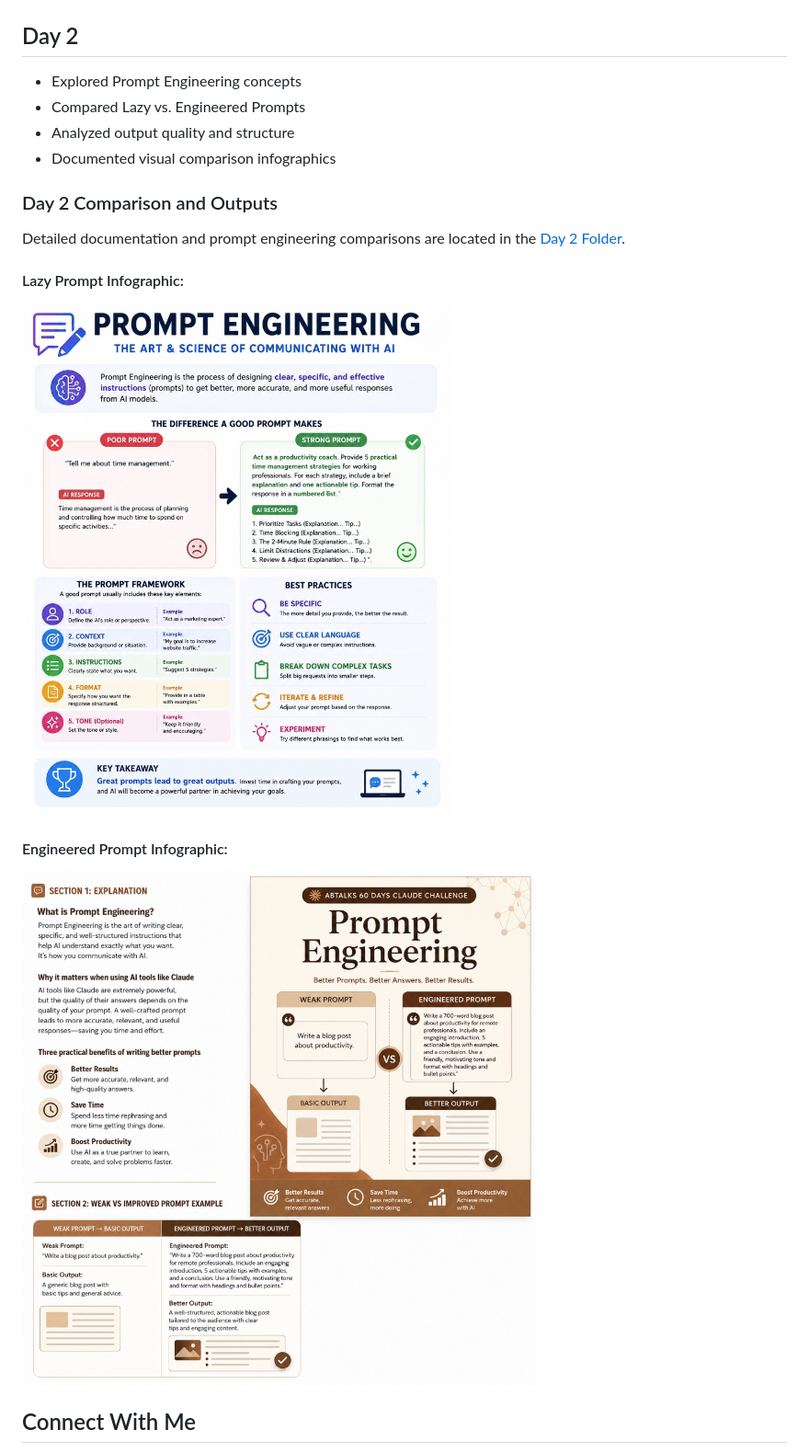
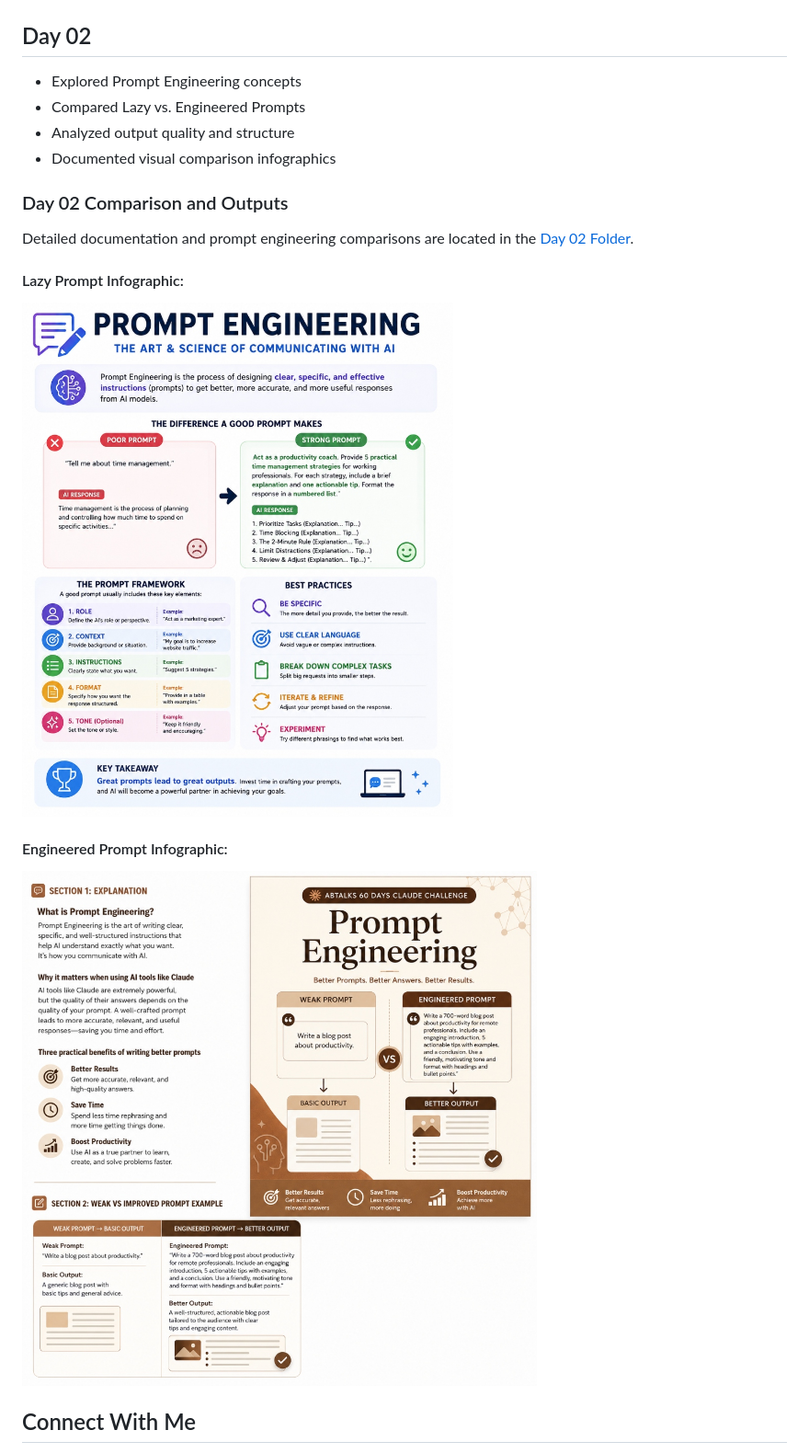
Before and after one commit to Rajeshydv07/60-day-claude-challenge-, a Markdown page: README.md, the part around the change. Shown: that part at 92% size. Drawn GitHub-style.

Commit message:
Day 02: Rename Day2 folder to day02 and adjust files/paths to match

```diff
--- a/README.md
+++ b/README.md
@@ -21,21 +21,21 @@ Hi, I'm Rajesh Yadav, a B.Tech Computer Science student.
 ### Day 1 Profile and Portrait
 ![Day 1 Setup](day01/day01_setup.png)
 
-## Day 2
+## Day 02
 
 * Explored Prompt Engineering concepts
 * Compared Lazy vs. Engineered Prompts
 * Analyzed output quality and structure
 * Documented visual comparison infographics
 
-### Day 2 Comparison and Outputs
-Detailed documentation and prompt engineering comparisons are located in the [Day 2 Folder](Day2/day2.md).
+### Day 02 Comparison and Outputs
+Detailed documentation and prompt engineering comparisons are located in the [Day 02 Folder](day02/day02.md).
 
 #### Lazy Prompt Infographic:
-![Lazy Prompt Infographic](Day2/day2_lazy.jpg)
+![Lazy Prompt Infographic](day02/day02_lazy.jpg)
 
 #### Engineered Prompt Infographic:
-![Engineered Prompt Infographic](Day2/day2_engineered.jpg)
+![Engineered Prompt Infographic](day02/day02_engineered.jpg)
 
 ## Connect With Me
 
```
Also changed, not shown: day02/day02.md (renamed from Day2/day2.md, +4 -4 lines), day02/day02_engineered.jpg (renamed from Day2/day2_engineered.jpg), day02/day02_lazy.jpg (renamed from Day2/day2_lazy.jpg).
